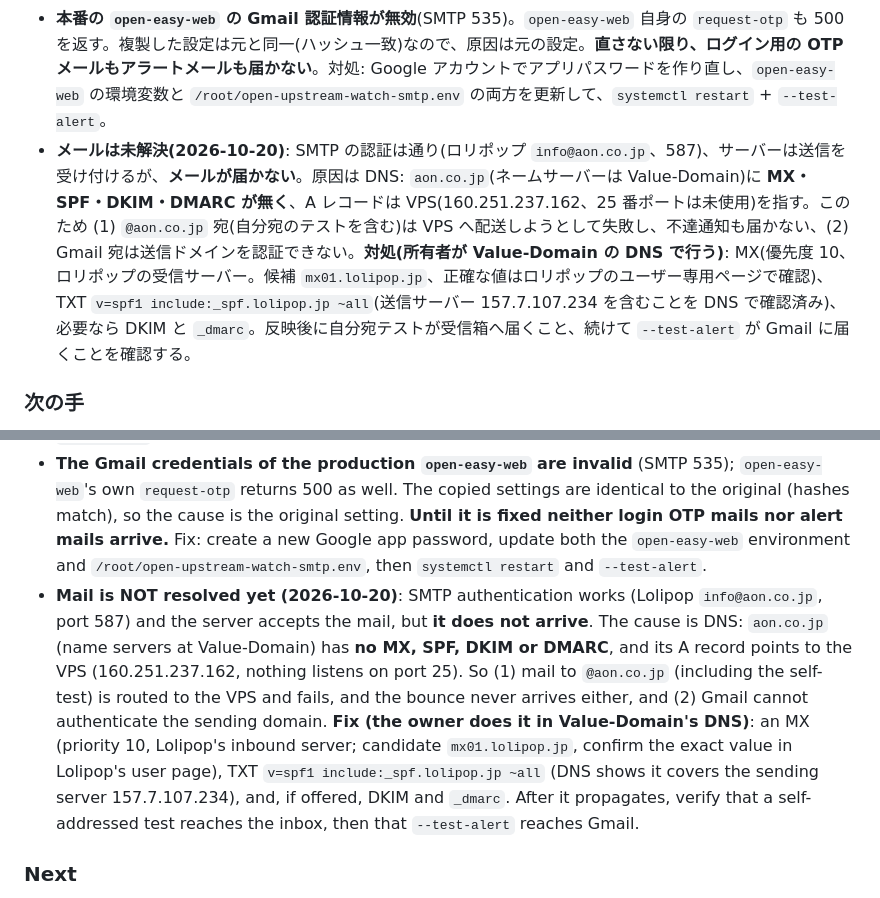
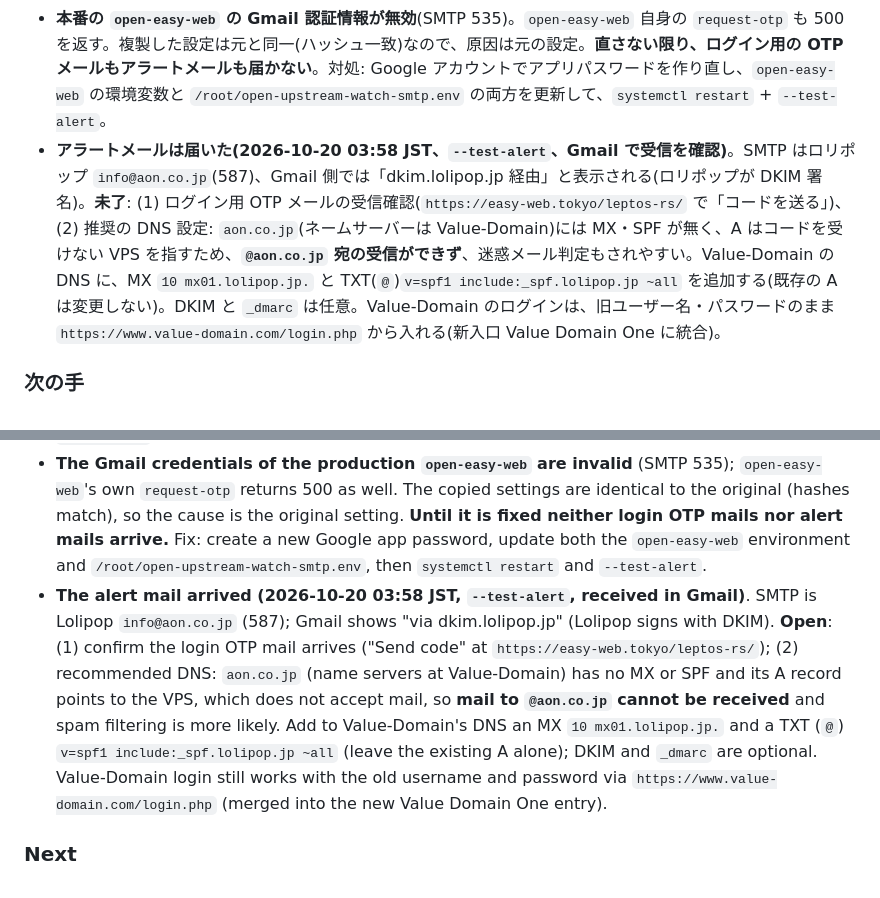
Before and after one commit to aon-co-jp-backup/open-upstream-watch, a Markdown page: PORTING.md, 2 parts joined by grey strips. Drawn GitHub-style.

Commit message:
docs: アラートメールの受信を確認、残りのDNS推奨設定とValue-Domainログイン情報を記録
Co-Authored-By: Claude Sonnet 5.5 <noreply@anthropic.com>

```diff
--- a/PORTING.md
+++ b/PORTING.md
@@ -21,7 +21,7 @@
 - **VPS に配置済み**(`https://easy-web.tokyo/leptos-rs/`、デモ `/demo/`。サービス `open-upstream-watch.service`、設定 `/root/open-upstream-watch-data/config.toml`、SMTP 設定 `/root/open-upstream-watch-smtp.env`〈600〉)。公開 URL・実ブラウザ(デスクトップ/スマホ幅)で確認済み。
 - 最初の周回で、**消失アラートが本物の変更を検出**: `facebook/react` は `react/react` へ移転していた(設定を更新済み)。
 - **本番の `open-easy-web` の Gmail 認証情報が無効**(SMTP 535)。`open-easy-web` 自身の `request-otp` も 500 を返す。複製した設定は元と同一(ハッシュ一致)なので、原因は元の設定。**直さない限り、ログイン用の OTP メールもアラートメールも届かない**。対処: Google アカウントでアプリパスワードを作り直し、`open-easy-web` の環境変数と `/root/open-upstream-watch-smtp.env` の両方を更新して、`systemctl restart` + `--test-alert`。
-- **メールは未解決(2026-10-20)**: SMTP の認証は通り(ロリポップ `info@aon.co.jp`、587)、サーバーは送信を受け付けるが、**メールが届かない**。原因は DNS: `aon.co.jp`(ネームサーバーは Value-Domain)に **MX・SPF・DKIM・DMARC が無く**、A レコードは VPS(160.251.237.162、25 番ポートは未使用)を指す。このため (1) `@aon.co.jp` 宛(自分宛のテストを含む)は VPS へ配送しようとして失敗し、不達通知も届かない、(2) Gmail 宛は送信ドメインを認証できない。**対処(所有者が Value-Domain の DNS で行う)**: MX(優先度 10、ロリポップの受信サーバー。候補 `mx01.lolipop.jp`、正確な値はロリポップのユーザー専用ページで確認)、TXT `v=spf1 include:_spf.lolipop.jp ~all`(送信サーバー 157.7.107.234 を含むことを DNS で確認済み)、必要なら DKIM と `_dmarc`。反映後に自分宛テストが受信箱へ届くこと、続けて `--test-alert` が Gmail に届くことを確認する。
+- **アラートメールは届いた(2026-10-20 03:58 JST、`--test-alert`、Gmail で受信を確認)**。SMTP はロリポップ `info@aon.co.jp`(587)、Gmail 側では「dkim.lolipop.jp 経由」と表示される(ロリポップが DKIM 署名)。**未了**: (1) ログイン用 OTP メールの受信確認(`https://easy-web.tokyo/leptos-rs/` で「コードを送る」)、(2) 推奨の DNS 設定: `aon.co.jp`(ネームサーバーは Value-Domain)には MX・SPF が無く、A はコードを受けない VPS を指すため、**`@aon.co.jp` 宛の受信ができず**、迷惑メール判定もされやすい。Value-Domain の DNS に、MX `10 mx01.lolipop.jp.` と TXT(`@`)`v=spf1 include:_spf.lolipop.jp ~all` を追加する(既存の A は変更しない)。DKIM と `_dmarc` は任意。Value-Domain のログインは、旧ユーザー名・パスワードのまま `https://www.value-domain.com/login.php` から入れる(新入口 Value Domain One に統合)。
 
 ### 次の手
 1. 配置と上の確認。2. `dry_run = true` のまま数周回し、計画の中身を確認。3. 問題なければ `dry_run = false`(RPoem は docs のみ自動マージ)。4. Leptos 0.8 への版上げが `npm run test:leptos` で通るかを PC で確認(通らなければテンプレート側の修正が先)。
@@ -44,7 +44,7 @@
 - **Deployed on the VPS** (`https://easy-web.tokyo/leptos-rs/`, demo at `/demo/`; service `open-upstream-watch.service`, config `/root/open-upstream-watch-data/config.toml`, SMTP settings `/root/open-upstream-watch-smtp.env` (600)). Verified on the public URLs in a real browser (desktop and phone widths).
 - The first cycle's **disappearance alert caught a real change**: `facebook/react` moved to `react/react` (config updated).
 - **The Gmail credentials of the production `open-easy-web` are invalid** (SMTP 535); `open-easy-web`'s own `request-otp` returns 500 as well. The copied settings are identical to the original (hashes match), so the cause is the original setting. **Until it is fixed neither login OTP mails nor alert mails arrive.** Fix: create a new Google app password, update both the `open-easy-web` environment and `/root/open-upstream-watch-smtp.env`, then `systemctl restart` and `--test-alert`.
-- **Mail is NOT resolved yet (2026-10-20)**: SMTP authentication works (Lolipop `info@aon.co.jp`, port 587) and the server accepts the mail, but **it does not arrive**. The cause is DNS: `aon.co.jp` (name servers at Value-Domain) has **no MX, SPF, DKIM or DMARC**, and its A record points to the VPS (160.251.237.162, nothing listens on port 25). So (1) mail to `@aon.co.jp` (including the self-test) is routed to the VPS and fails, and the bounce never arrives either, and (2) Gmail cannot authenticate the sending domain. **Fix (the owner does it in Value-Domain's DNS)**: an MX (priority 10, Lolipop's inbound server; candidate `mx01.lolipop.jp`, confirm the exact value in Lolipop's user page), TXT `v=spf1 include:_spf.lolipop.jp ~all` (DNS shows it covers the sending server 157.7.107.234), and, if offered, DKIM and `_dmarc`. After it propagates, verify that a self-addressed test reaches the inbox, then that `--test-alert` reaches Gmail.
+- **The alert mail arrived (2026-10-20 03:58 JST, `--test-alert`, received in Gmail)**. SMTP is Lolipop `info@aon.co.jp` (587); Gmail shows "via dkim.lolipop.jp" (Lolipop signs with DKIM). **Open**: (1) confirm the login OTP mail arrives ("Send code" at `https://easy-web.tokyo/leptos-rs/`); (2) recommended DNS: `aon.co.jp` (name servers at Value-Domain) has no MX or SPF and its A record points to the VPS, which does not accept mail, so **mail to `@aon.co.jp` cannot be received** and spam filtering is more likely. Add to Value-Domain's DNS an MX `10 mx01.lolipop.jp.` and a TXT (`@`) `v=spf1 include:_spf.lolipop.jp ~all` (leave the existing A alone); DKIM and `_dmarc` are optional. Value-Domain login still works with the old username and password via `https://www.value-domain.com/login.php` (merged into the new Value Domain One entry).
 
 ### Next
 Deploy and verify; run a few cycles in `dry_run = true` and read the plans; then switch to `dry_run = false` (RPoem merges docs only); check on a PC that the Leptos 0.8 bump passes `npm run test:leptos` (if not, the template needs fixing first).
```
